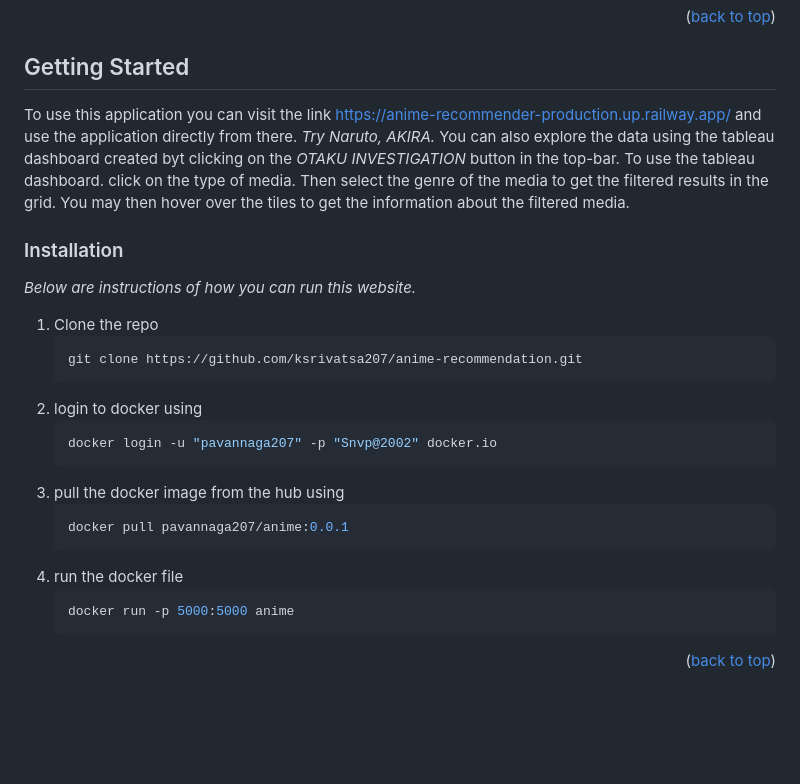
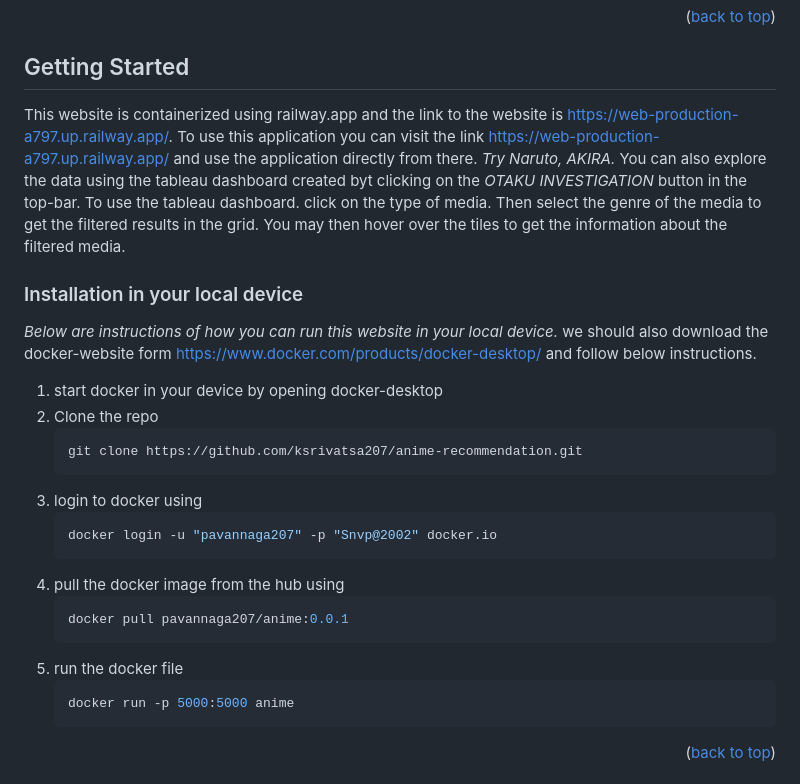
Before and after one commit to ksrivatsa207/anime-recommendation, a Markdown page: README.md, the part around the change. GitHub-like rendering; blank space fills up the shorter version.

````diff
--- a/README.md
+++ b/README.md
@@ -78,29 +78,30 @@ This section contains the list of the major frameworks/libraries used in this pa
 
 <!-- GETTING STARTED -->
 ## Getting Started
-
-To use this application you can visit the link https://anime-recommender-production.up.railway.app/ and use the application directly from there.
+This website is containerized using railway.app and the link to the website is https://web-production-a797.up.railway.app/.
+To use this application you can visit the link https://web-production-a797.up.railway.app/ and use the application directly from there.
 _Try Naruto, AKIRA._ You can also explore the data using the tableau dashboard created byt clicking on the _OTAKU INVESTIGATION_ button in the top-bar.
 To use the tableau dashboard. click on the type of media. Then select the genre of the media to get the filtered results in the grid. You may then hover over the tiles to get the information about the filtered media.
 
 
-### Installation
+### Installation in your local device
 
-_Below are instructions of how you can run this website._
-
-1. Clone the repo
+_Below are instructions of how you can run this website in your local device._
+we should also download the docker-website form https://www.docker.com/products/docker-desktop/ and follow below instructions.
+1. start docker in your device by opening docker-desktop
+2. Clone the repo
    ```sh
    git clone https://github.com/ksrivatsa207/anime-recommendation.git
    ```
-2. login to docker using
+3. login to docker using
    ```sh
    docker login -u "pavannaga207" -p "Snvp@2002" docker.io
    ```
-3. pull the docker image from the hub using
+4. pull the docker image from the hub using
    ```sh
    docker pull pavannaga207/anime:0.0.1
    ```
-4. run the docker file
+5. run the docker file
    ```sh
    docker run -p 5000:5000 anime
    ```
````
